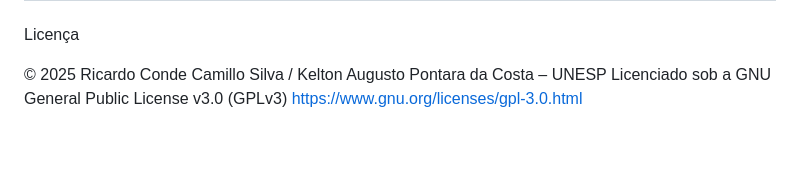
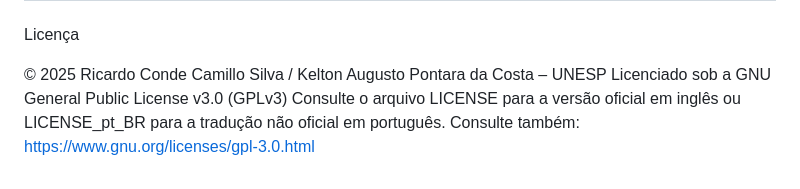
Before and after one commit to unixr/harmonic, a Markdown page: README.md, the part around the change. GitHub-like rendering; blank space fills up the shorter version.

```diff
--- a/README.md
+++ b/README.md
@@ -152,4 +152,5 @@ Licença
 
 © 2025 Ricardo Conde Camillo Silva / Kelton Augusto Pontara da Costa – UNESP
 Licenciado sob a GNU General Public License v3.0 (GPLv3)
-https://www.gnu.org/licenses/gpl-3.0.html
+Consulte o arquivo LICENSE  para a versão oficial em inglês ou LICENSE_pt_BR  para a tradução não oficial em português.
+Consulte também: https://www.gnu.org/licenses/gpl-3.0.html
```
